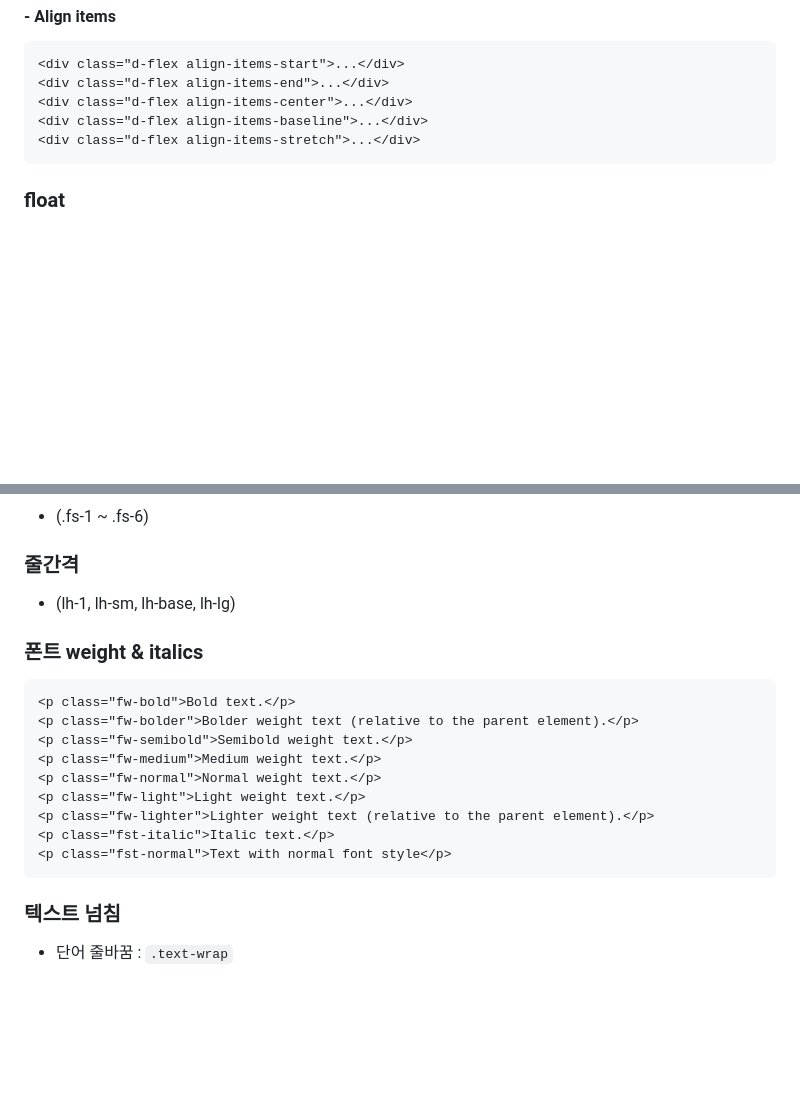
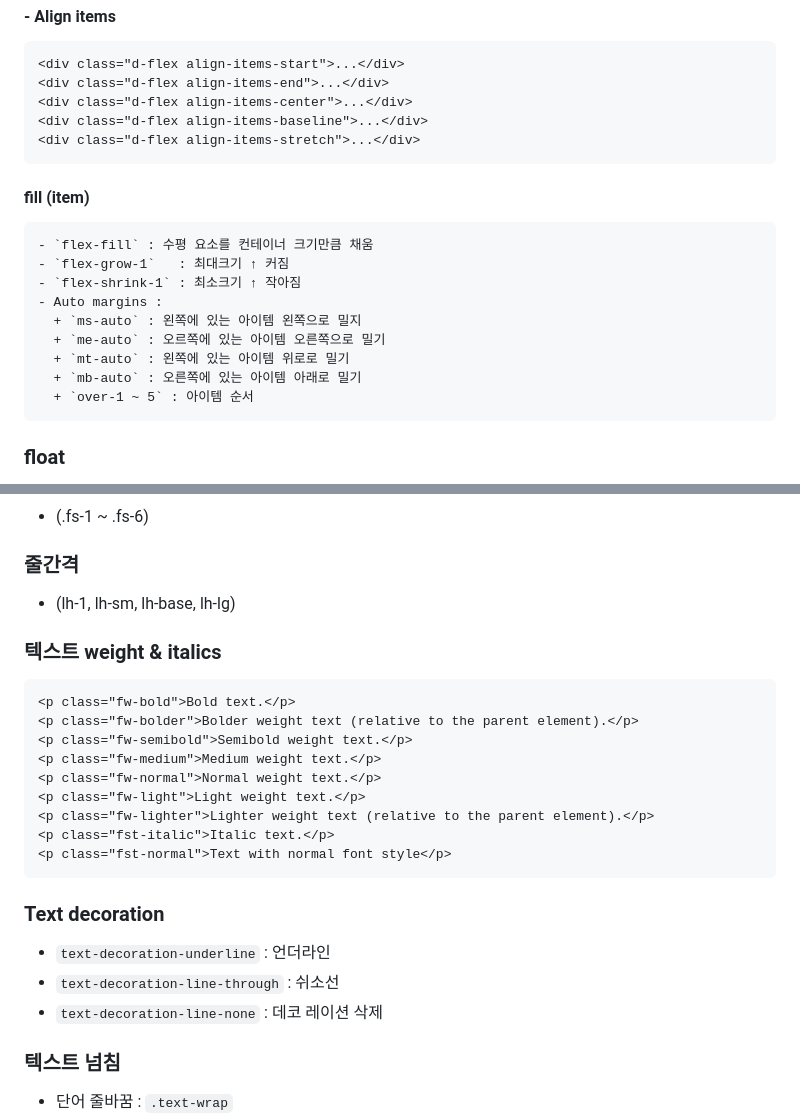
Before and after one commit to Gdj/api_doc, a Markdown page: bootstrap-v5-doc.md, 2 parts joined by grey strips. GitHub-like rendering; blank space fills up the shorter version.

Commit message:
부트스트랩

````diff
--- a/bootstrap-v5-doc.md
+++ b/bootstrap-v5-doc.md
@@ -139,6 +139,17 @@
   <div class="d-flex align-items-stretch">...</div>
   ```
 
+  #### fill (item)
+    - `flex-fill` : 수평 요소를 컨테이너 크기만큼 채움
+    - `flex-grow-1`   : 최대크기 ↑ 커짐
+    - `flex-shrink-1` : 최소크기 ↑ 작아짐
+    - Auto margins :
+      + `ms-auto` : 왼쪽에 있는 아이템 왼쪽으로 밀지
+      + `me-auto` : 오르쪽에 있는 아이템 오른쪽으로 밀기
+      + `mt-auto` : 왼쪽에 있는 아이템 위로로 밀기
+      + `mb-auto` : 오른쪽에 있는 아이템 아래로 밀기
+      + `over-1 ~ 5` : 아이템 순서
+
   ### float
   - [API float](https://getbootstrap.com/docs/5.3/utilities/float/)
   - ( .float-start, .float-end ) .clearfix
@@ -247,7 +260,7 @@
   ### 줄간격
   - (lh-1, lh-sm, lh-base, lh-lg)
 
-  ### 폰트 weight & italics
+  ### 텍스트 weight & italics
   ``` html
   <p class="fw-bold">Bold text.</p>
   <p class="fw-bolder">Bolder weight text (relative to the parent element).</p>
@@ -259,6 +272,11 @@
   <p class="fst-italic">Italic text.</p>
   <p class="fst-normal">Text with normal font style</p>
   ```
+  ### Text decoration
+  - `text-decoration-underline`    : 언더라인
+  - `text-decoration-line-through` : 쉬소선
+  - `text-decoration-line-none`    : 데코 레이션 삭제
+
 
   ### 텍스트 넘침
   - 단어 줄바꿈 : `.text-wrap`
````
Also changed, not shown: other parts of bootstrap-v5-doc.md (+2 -0 lines).
